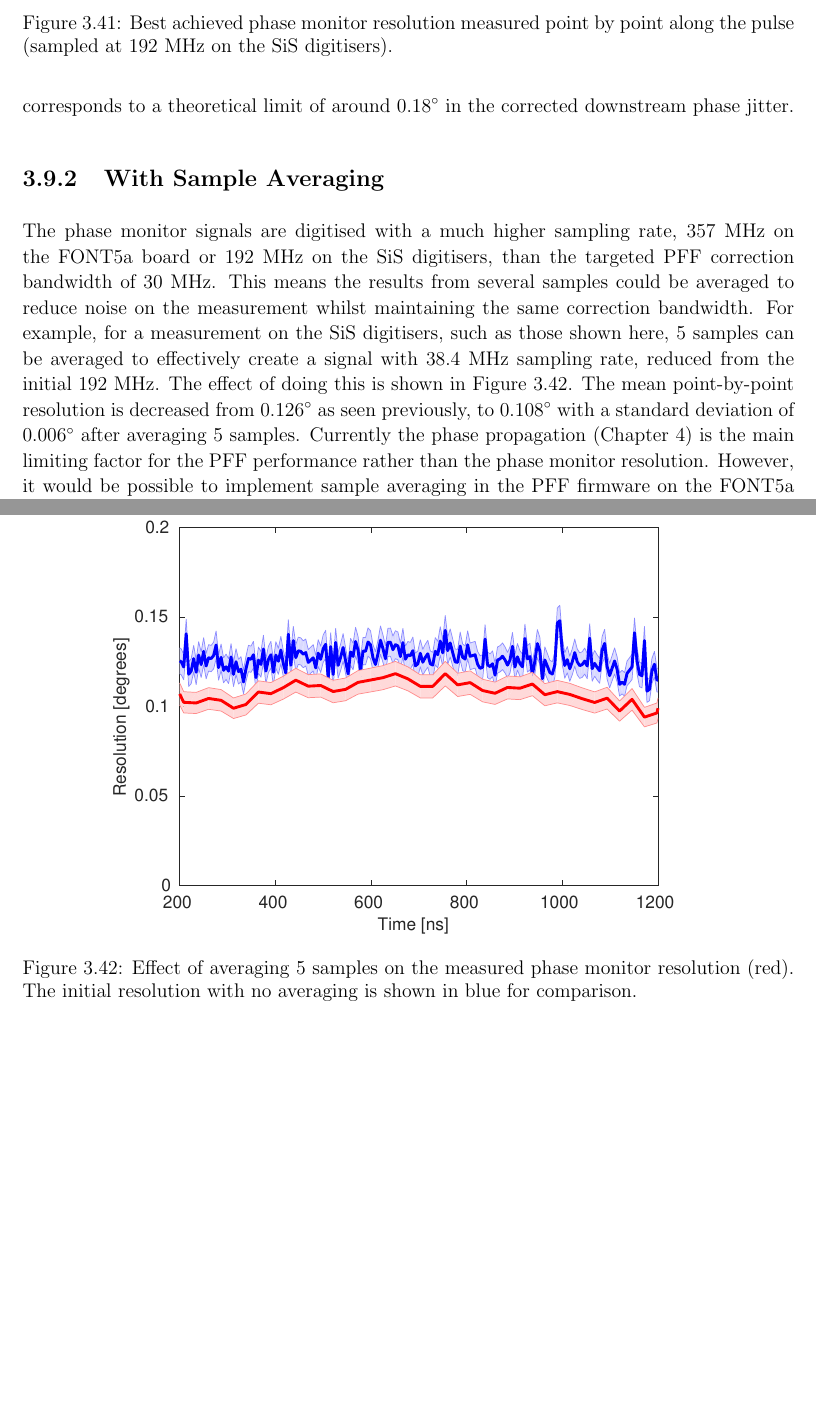
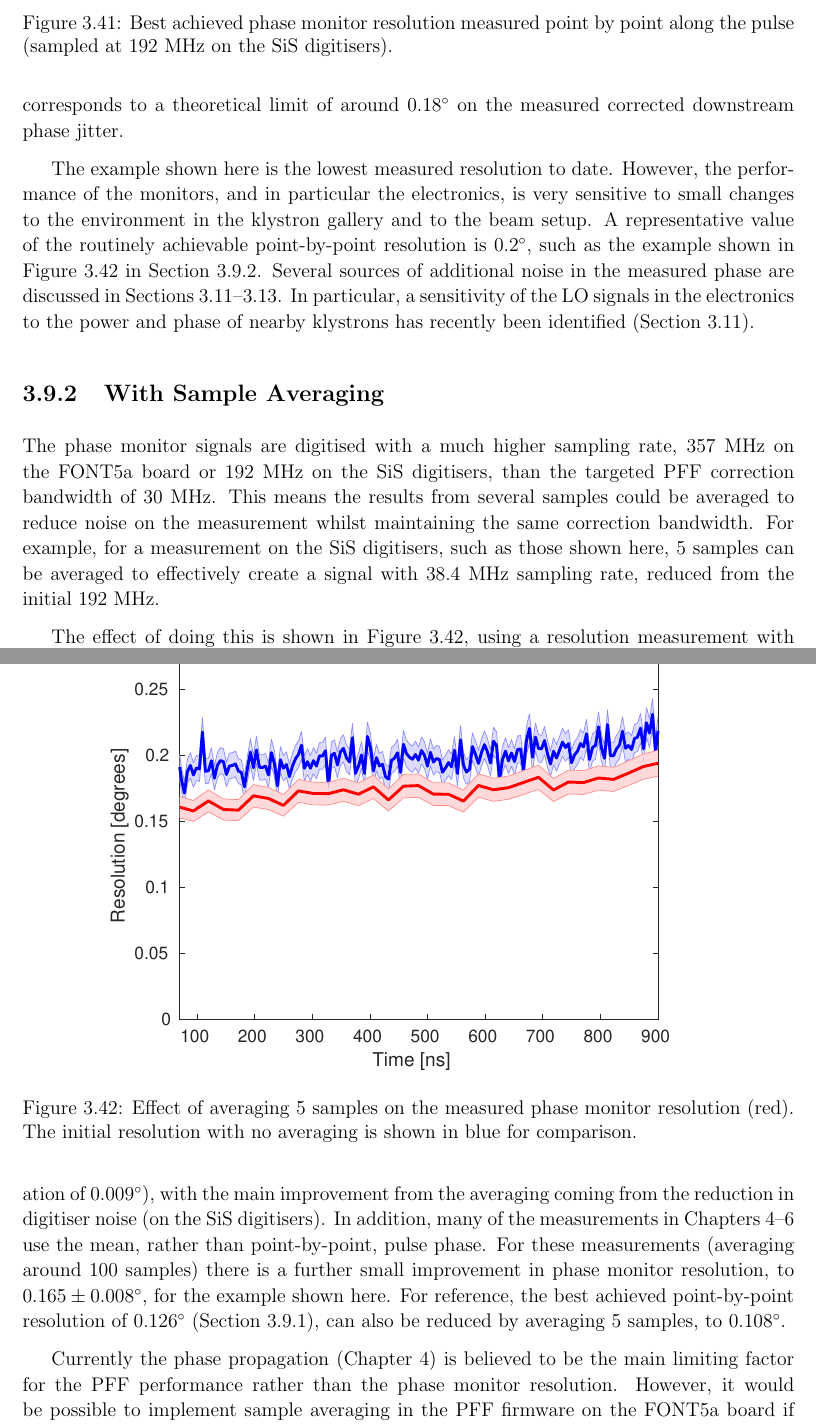
Before and after one commit to jack89roberts/pff-thesis, a LaTeX thesis (thesis.tex, which reads phaseMons.tex): two parts of pages 95 and 96 of 213 before the commit and two parts of pages 95 and 96 of 214 after it, joined at a grey line, cut so that both start at the same text, the shorter picture padded with empty space. Compiled offline with pdfLaTeX.

Commit message:
started to add typical resolution measurement to phase mon chapter. Still need to check through r.e. requiring 0.14 degrees resolution

```diff
--- a/phaseMons.tex
+++ b/phaseMons.tex
@@ -777,6 +777,8 @@ This section presents resolution measurements with the mechanical phase shifters
 \label{ss:bestRes}
 
-Figure~\ref{f:bestResolution} shows the best phase resolution that has been achieved to date sample by sample along the pulse. Each point corresponds to the phase jitter in the difference between the measured Mon~1 and Mon~2 phase divided by the square-root of two as per Equation~\ref{e:resolutionEq}.  The resolution is quite stable along the pulse, with a mean value of \(0.126^\circ\) and a standard deviation of \(0.007^\circ\). This is below the \(0.14^\circ\) needed to be able to theoretically achieve a \(0.2^\circ\) correction with the PFF prototype, as derived in Section~\ref{s:resolutionEqs}. The achieved resolution corresponds to a theoretical limit of around \(0.18^\circ\) in the corrected downstream phase jitter.
+Figure~\ref{f:bestResolution} shows the best phase resolution that has been achieved sample by sample along the pulse. Each point corresponds to the phase jitter in the difference between the measured Mon~1 and Mon~2 phase divided by the square-root of two as per Equation~\ref{e:resolutionEq}.  The resolution is quite stable along the pulse, with a mean value of \(0.126^\circ\) and a standard deviation of \(0.007^\circ\). This is below the \(0.14^\circ\) needed to be able to theoretically measure \(0.2^\circ\) corrected phase jitter with the PFF prototype, as derived in Section~\ref{s:resolutionEqs}. The achieved resolution corresponds to a theoretical limit of around \(0.18^\circ\) on the measured corrected downstream phase jitter.
+
+The example shown here is the lowest measured resolution to date. However, the performance of the monitors, and in particular the electronics, is very sensitive to small changes to the environment in the klystron gallery and to the beam setup. A representative value of the routinely achievable point-by-point resolution is \(0.2^\circ\), such as the example shown in Figure~\ref{f:resolutionWithAveraging} in Section~\ref{ss:resSampAvg}. Several sources of additional noise in the measured phase are discussed in Sections~\ref{s:monComp}--\ref{s:monPosition}. In particular, a sensitivity of the LO signals in the electronics to the power and phase of nearby klystrons has recently been identified (Section~\ref{s:monComp}).
 
 \begin{figure}
   \centering
@@ -788,7 +790,11 @@ Figure~\ref{f:bestResolution} shows the best phase resolution that has been achi
 \subsection{With Sample Averaging}
 \label{ss:resSampAvg}
 
-The phase monitor signals are digitised with a much higher sampling rate, 357~MHz on the FONT5a board or 192~MHz on the SiS digitisers, than the targeted PFF correction bandwidth of 30~MHz. This means the results from several samples could be averaged to reduce noise on the measurement whilst maintaining the same correction bandwidth. For example, for a measurement on the SiS digitisers, such as those shown here, 5 samples can be averaged to effectively create a signal with 38.4~MHz sampling rate, reduced from the initial 192~MHz. The effect of doing this is shown in Figure~\ref{f:resolutionWithAveraging}. The mean point-by-point resolution is decreased from \(0.126^\circ\) as seen previously, to \(0.108^\circ\) with a standard deviation of \(0.006^\circ\) after averaging 5 samples. Currently the phase propagation (Chapter~\ref{c:phasePropagation}) is the main limiting factor for the PFF performance rather than the phase monitor resolution. However, it would be possible to implement sample averaging in the PFF firmware on the FONT5a board if deemed necessary for future tests \cite{glennPriv}.
+The phase monitor signals are digitised with a much higher sampling rate, 357~MHz on the FONT5a board or 192~MHz on the SiS digitisers, than the targeted PFF correction bandwidth of 30~MHz. This means the results from several samples could be averaged to reduce noise on the measurement whilst maintaining the same correction bandwidth. For example, for a measurement on the SiS digitisers, such as those shown here, 5 samples can be averaged to effectively create a signal with 38.4~MHz sampling rate, reduced from the initial 192~MHz.
+
+The effect of doing this is shown in Figure~\ref{f:resolutionWithAveraging}, using a resolution measurement with \(0.199^\circ\) point-by-point resolution (with a standard deviation of \(0.011^\circ\) in that value along the pulse). By averaging five samples the resolution is improved to \(0.174^\circ\) (with a standard deviation of \(0.009^\circ\)), with the main improvement from the averaging coming from the reduction in digitiser noise (on the SiS digitisers). In addition, many of the measurements in Chapters~\ref{c:phasePropagation}--\ref{c:feedforward} use the mean, rather than point-by-point, pulse phase. For these measurements (averaging around 100~samples) there is a further small improvement in phase monitor resolution, to \(0.165\pm0.008^\circ\), for the example shown here.  For reference, the best achieved point-by-point resolution of \(0.126^\circ\) (Section~\ref{ss:bestRes}), can also be reduced by averaging 5 samples, to \(0.108^\circ\).
+
+Currently the phase propagation (Chapter~\ref{c:phasePropagation}) is believed to be the main limiting factor for the PFF performance rather than the phase monitor resolution. However, it would be possible to implement sample averaging in the PFF firmware on the FONT5a board if deemed necessary for future tests \cite{glennPriv}.
 
 \begin{figure}
   \centering
```
Also changed, not shown: Figures/phaseMons/best_resolutionWithAveraging.pdf (added), Figures/phaseMons/resolutionWithAveraging.pdf, Figures/phaseMons/typicalResolution.pdf (deleted), phaseMons.tex (4 more changed lines), 3 other files.
